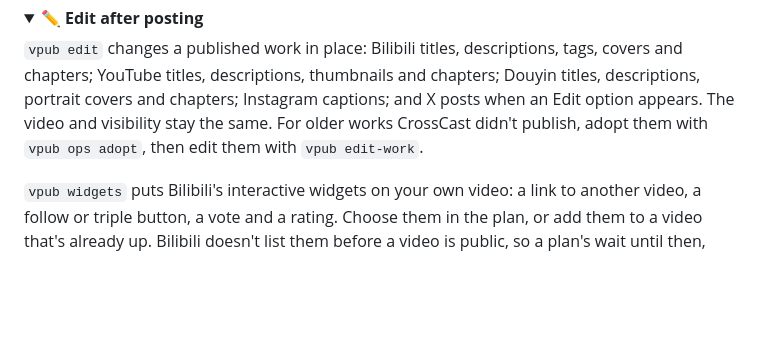
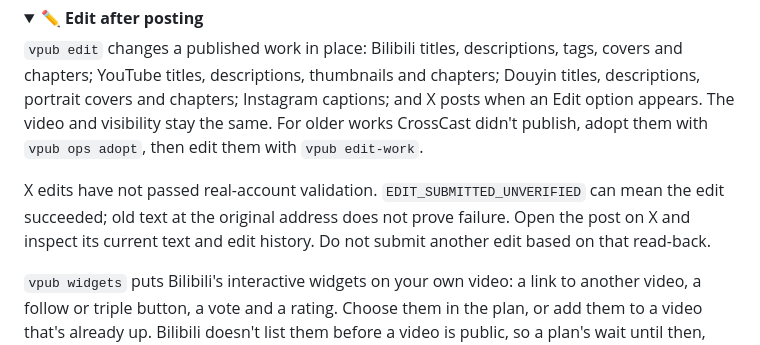
Before and after one commit to whitecarp/publishops-crosscast, a Markdown page: docs/GUIDE_EN.md, the part around the change. Drawn GitHub-style; folded sections open; blank space fills up the shorter version.

Commit message:
Document the unverified X edit path and inspect-before-retry rule

```diff
--- a/docs/GUIDE_EN.md
+++ b/docs/GUIDE_EN.md
@@ -145,6 +145,8 @@ Each platform's progress keeps its real name: Queued → Publishing → Submitte
 
 
 `vpub edit` changes a published work in place: Bilibili titles, descriptions, tags, covers and chapters; YouTube titles, descriptions, thumbnails and chapters; Douyin titles, descriptions, portrait covers and chapters; Instagram captions; and X posts when an Edit option appears. The video and visibility stay the same. For older works CrossCast didn't publish, adopt them with `vpub ops adopt`, then edit them with `vpub edit-work`.
+
+X edits have not passed real-account validation. `EDIT_SUBMITTED_UNVERIFIED` can mean the edit succeeded; old text at the original address does not prove failure. Open the post on X and inspect its current text and edit history. Do not submit another edit based on that read-back.
 
 `vpub widgets` puts Bilibili's interactive widgets on your own video: a link to another video, a follow or triple button, a vote and a rating. Choose them in the plan, or add them to a video that's already up. Bilibili doesn't list them before a video is public, so a plan's wait until then, and `vpub verify` sends them. `vpub verify` and a Bilibili edit also report what's on the video. Reserve widgets are left out, since removing one notifies everyone who booked it. This hasn't run on a real account through `vpub` yet.
 
```
Also changed, not shown: docs/GUIDE.md (+2 -0 lines), docs/GUIDE_ZH_TW.md (+2 -0 lines).
